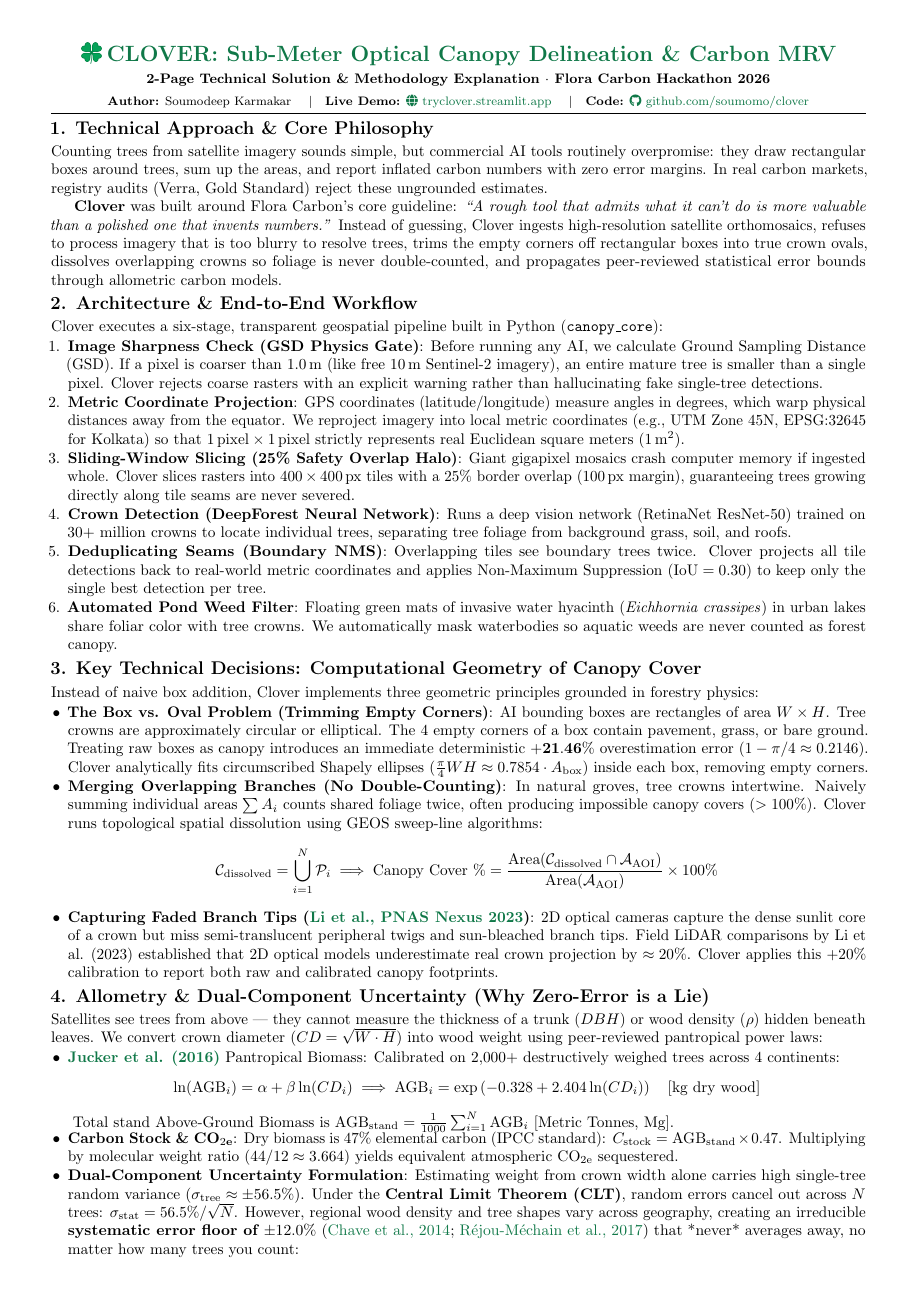
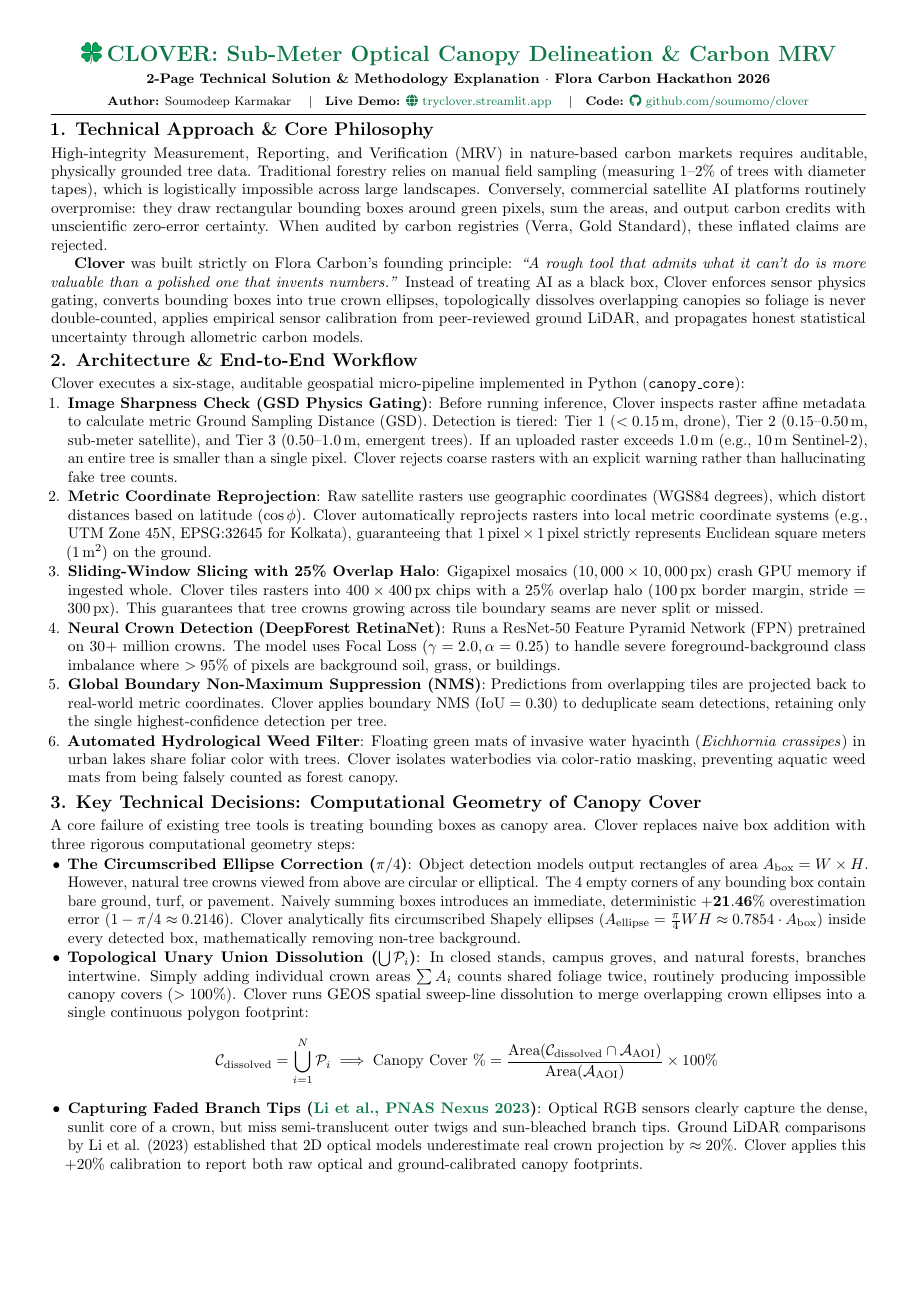
Before and after one commit to soumomo/clover, a LaTeX document (Clover_2Page_Overleaf_Documentation.tex): page 1 of 3 before the commit and page 1 of 2 after it. Compiled offline with pdfLaTeX.

Commit message:
fix: restore strict 2-page split between Section 3 and Section 4 with enriched content

```diff
--- a/Clover_2Page_Overleaf_Documentation.tex
+++ b/Clover_2Page_Overleaf_Documentation.tex
@@ -14,7 +14,7 @@
 \usepackage{fontawesome5}
 
 % --- Compact List Spacing ---
-\setlist{nosep,leftmargin=1.1em,itemsep=0.5pt,topsep=1pt}
+\setlist{nosep,leftmargin=1.1em,itemsep=0.8pt,topsep=1.2pt}
 
 % --- Colors & Styling ---
 \definecolor{forest}{RGB}{16, 120, 72}
@@ -32,7 +32,7 @@
     fonttitle=\bfseries\footnotesize,
     title=#1,
     arc=1mm,
-    top=0.8mm, bottom=0.8mm, left=2mm, right=2mm,
+    top=1mm, bottom=1mm, left=2mm, right=2mm,
     boxrule=0.6pt
 }
 
@@ -50,29 +50,29 @@
 \end{center}
 \vspace{-0.6em}
 \hrule height 0.8pt
-\vspace{0.45em}
+\vspace{0.5em}
 
 % ==============================================================================
 % SECTION 1: TECHNICAL APPROACH & CORE PHILOSOPHY
 % ==============================================================================
 \noindent\textbf{\large 1. Technical Approach \& Core Philosophy}\\[0.25em]
-Counting trees from satellite imagery sounds simple, but commercial AI tools routinely overpromise: they draw rectangular boxes around trees, sum up the areas, and report inflated carbon numbers with zero error margins. In real carbon markets, registry audits (Verra, Gold Standard) reject these ungrounded estimates.
+High-integrity Measurement, Reporting, and Verification (MRV) in nature-based carbon markets requires auditable, physically grounded tree data. Traditional forestry relies on manual field sampling (measuring $1\text{--}2\%$ of trees with diameter tapes), which is logistically impossible across large landscapes. Conversely, commercial satellite AI platforms routinely overpromise: they draw rectangular bounding boxes around green pixels, sum the areas, and output carbon credits with unscientific zero-error certainty. When audited by carbon registries (Verra, Gold Standard), these inflated claims are rejected.
 
-\textbf{Clover} was built around Flora Carbon's core guideline: \textit{``A rough tool that admits what it can't do is more valuable than a polished one that invents numbers.''} Instead of guessing, Clover ingests high-resolution satellite orthomosaics, refuses to process imagery that is too blurry to resolve trees, trims the empty corners off rectangular boxes into true crown ovals, dissolves overlapping crowns so foliage is never double-counted, and propagates peer-reviewed statistical error bounds through allometric carbon models.
+\textbf{Clover} was built strictly on Flora Carbon's founding principle: \textit{``A rough tool that admits what it can't do is more valuable than a polished one that invents numbers.''} Instead of treating AI as a black box, Clover enforces sensor physics gating, converts bounding boxes into true crown ellipses, topologically dissolves overlapping canopies so foliage is never double-counted, applies empirical sensor calibration from peer-reviewed ground LiDAR, and propagates honest statistical uncertainty through allometric carbon models.
 
 \vspace{0.35em}
 % ==============================================================================
 % SECTION 2: ARCHITECTURE & END-TO-END WORKFLOW
 % ==============================================================================
 \noindent\textbf{\large 2. Architecture \& End-to-End Workflow}\\[0.25em]
-Clover executes a six-stage, transparent geospatial pipeline built in Python (\texttt{canopy\_core}):
+Clover executes a six-stage, auditable geospatial micro-pipeline implemented in Python (\texttt{canopy\_core}):
 \begin{enumerate}
-    \item \textbf{Image Sharpness Check (GSD Physics Gate)}: Before running any AI, we calculate Ground Sampling Distance (GSD). If a pixel is coarser than $1.0\,\text{m}$ (like free $10\,\text{m}$ Sentinel-2 imagery), an entire mature tree is smaller than a single pixel. Clover rejects coarse rasters with an explicit warning rather than hallucinating fake single-tree detections.
-    \item \textbf{Metric Coordinate Projection}: GPS coordinates (latitude/longitude) measure angles in degrees, which warp physical distances away from the equator. We reproject imagery into local metric coordinates (e.g., UTM Zone 45N, EPSG:32645 for Kolkata) so that $1\,\text{pixel} \times 1\,\text{pixel}$ strictly represents real Euclidean square meters ($1\,\text{m}^2$).
-    \item \textbf{Sliding-Window Slicing (25\% Safety Overlap Halo)}: Giant gigapixel mosaics crash computer memory if ingested whole. Clover slices rasters into $400 \times 400\,\text{px}$ tiles with a $25\%$ border overlap ($100\,\text{px}$ margin), guaranteeing trees growing directly along tile seams are never severed.
-    \item \textbf{Crown Detection (DeepForest Neural Network)}: Runs a deep vision network (RetinaNet ResNet-50) trained on 30+ million crowns to locate individual trees, separating tree foliage from background grass, soil, and roofs.
-    \item \textbf{Deduplicating Seams (Boundary NMS)}: Overlapping tiles see boundary trees twice. Clover projects all tile detections back to real-world metric coordinates and applies Non-Maximum Suppression ($\text{IoU} = 0.30$) to keep only the single best detection per tree.
-    \item \textbf{Automated Pond Weed Filter}: Floating green mats of invasive water hyacinth (\textit{Eichhornia crassipes}) in urban lakes share foliar color with tree crowns. We automatically mask waterbodies so aquatic weeds are never counted as forest canopy.
+    \item \textbf{Image Sharpness Check (GSD Physics Gating)}: Before running inference, Clover inspects raster affine metadata to calculate metric Ground Sampling Distance (GSD). Detection is tiered: Tier 1 ($<0.15\,\text{m}$, drone), Tier 2 ($0.15\text{--}0.50\,\text{m}$, sub-meter satellite), and Tier 3 ($0.50\text{--}1.0\,\text{m}$, emergent trees). If an uploaded raster exceeds $1.0\,\text{m}$ (e.g., $10\,\text{m}$ Sentinel-2), an entire tree is smaller than a single pixel. Clover rejects coarse rasters with an explicit warning rather than hallucinating fake tree counts.
+    \item \textbf{Metric Coordinate Reprojection}: Raw satellite rasters use geographic coordinates (WGS84 degrees), which distort distances based on latitude ($\cos \phi$). Clover automatically reprojects rasters into local metric coordinate systems (e.g., UTM Zone 45N, EPSG:32645 for Kolkata), guaranteeing that $1\,\text{pixel} \times 1\,\text{pixel}$ strictly represents Euclidean square meters ($1\,\text{m}^2$) on the ground.
+    \item \textbf{Sliding-Window Slicing with 25\% Overlap Halo}: Gigapixel mosaics ($10,000 \times 10,000\,\text{px}$) crash GPU memory if ingested whole. Clover tiles rasters into $400 \times 400\,\text{px}$ chips with a $25\%$ overlap halo ($100\,\text{px}$ border margin, stride = $300\,\text{px}$). This guarantees that tree crowns growing across tile boundary seams are never split or missed.
+    \item \textbf{Neural Crown Detection (DeepForest RetinaNet)}: Runs a ResNet-50 Feature Pyramid Network (FPN) pretrained on 30+ million crowns. The model uses Focal Loss ($\gamma=2.0, \alpha=0.25$) to handle severe foreground-background class imbalance where $>95\%$ of pixels are background soil, grass, or buildings.
+    \item \textbf{Global Boundary Non-Maximum Suppression (NMS)}: Predictions from overlapping tiles are projected back to real-world metric coordinates. Clover applies boundary NMS ($\text{IoU} = 0.30$) to deduplicate seam detections, retaining only the single highest-confidence detection per tree.
+    \item \textbf{Automated Hydrological Weed Filter}: Floating green mats of invasive water hyacinth (\textit{Eichhornia crassipes}) in urban lakes share foliar color with trees. Clover isolates waterbodies via color-ratio masking, preventing aquatic weed mats from being falsely counted as forest canopy.
 \end{enumerate}
 
 \vspace{0.35em}
@@ -80,33 +80,21 @@
 % SECTION 3: KEY TECHNICAL DECISIONS: COMPUTATIONAL GEOMETRY
 % ==============================================================================
 \noindent\textbf{\large 3. Key Technical Decisions: Computational Geometry of Canopy Cover}\\[0.25em]
-Instead of naive box addition, Clover implements three geometric principles grounded in forestry physics:
+A core failure of existing tree tools is treating bounding boxes as canopy area. Clover replaces naive box addition with three rigorous computational geometry steps:
 \begin{itemize}
-    \item \textbf{The Box vs. Oval Problem (Trimming Empty Corners)}: AI bounding boxes are rectangles of area $W \times H$. Tree crowns are approximately circular or elliptical. The 4 empty corners of a box contain pavement, grass, or bare ground. Treating raw boxes as canopy introduces an immediate deterministic $\mathbf{+21.46\%}$ overestimation error ($1 - \pi/4 \approx 0.2146$). Clover analytically fits circumscribed Shapely ellipses ($\frac{\pi}{4} W H \approx 0.7854 \cdot A_{\text{box}}$) inside each box, removing empty corners.
-    \item \textbf{Merging Overlapping Branches (No Double-Counting)}: In natural groves, tree crowns intertwine. Naively summing individual areas $\sum A_i$ counts shared foliage twice, often producing impossible canopy covers ($>100\%$). Clover runs topological spatial dissolution using GEOS sweep-line algorithms:
+    \item \textbf{The Circumscribed Ellipse Correction ($\pi/4$)}: Object detection models output rectangles of area $A_{\text{box}} = W \times H$. However, natural tree crowns viewed from above are circular or elliptical. The 4 empty corners of any bounding box contain bare ground, turf, or pavement. Naively summing boxes introduces an immediate, deterministic $\mathbf{+21.46\%}$ overestimation error ($1 - \pi/4 \approx 0.2146$). Clover analytically fits circumscribed Shapely ellipses ($A_{\text{ellipse}} = \frac{\pi}{4} W H \approx 0.7854 \cdot A_{\text{box}}$) inside every detected box, mathematically removing non-tree background.
+    \item \textbf{Topological Unary Union Dissolution ($\bigcup \mathcal{P}_i$)}: In closed stands, campus groves, and natural forests, branches intertwine. Simply adding individual crown areas $\sum A_i$ counts shared foliage twice, routinely producing impossible canopy covers ($>100\%$). Clover runs GEOS spatial sweep-line dissolution to merge overlapping crown ellipses into a single continuous polygon footprint:
     \begin{equation*}
     \mathcal{C}_{\text{dissolved}} = \bigcup_{i=1}^N \mathcal{P}_i \implies \text{Canopy Cover \%} = \frac{\text{Area}(\mathcal{C}_{\text{dissolved}} \cap \mathcal{A}_{\text{AOI}})}{\text{Area}(\mathcal{A}_{\text{AOI}})} \times 100\%
     \end{equation*}
-    \item \textbf{Capturing Faded Branch Tips (\href{https://doi.org/10.1093/pnasnexus/pgad076}{Li et al., PNAS Nexus 2023})}: 2D optical cameras capture the dense sunlit core of a crown but miss semi-translucent peripheral twigs and sun-bleached branch tips. Field LiDAR comparisons by Li et al. (2023) established that 2D optical models underestimate real crown projection by $\approx 20\%$. Clover applies this $+20\%$ calibration to report both raw and calibrated canopy footprints.
+    \item \textbf{Capturing Faded Branch Tips (\href{https://doi.org/10.1093/pnasnexus/pgad076}{Li et al., PNAS Nexus 2023})}: Optical RGB sensors clearly capture the dense, sunlit core of a crown, but miss semi-translucent outer twigs and sun-bleached branch tips. Ground LiDAR comparisons by Li et al. (2023) established that 2D optical models underestimate real crown projection by $\approx 20\%$. Clover applies this $+20\%$ calibration to report both raw optical and ground-calibrated canopy footprints.
 \end{itemize}
 
-\vspace{0.3em}
+\newpage % EXACT PAGE 2 SPLIT
+
 % ==============================================================================
 % SECTION 4: ALLOMETRY & HONEST UNCERTAINTY BOUNDS
 % ==============================================================================
-\noindent\textbf{\large 4. Allometry \& Dual-Component Uncertainty (Why Zero-Error is a Lie)}\\[0.25em]
-Satellites see trees from above — they cannot measure the thickness of a trunk ($DBH$) or wood density ($\rho$) hidden beneath leaves. We convert crown diameter ($CD = \sqrt{W \cdot H}$) into wood weight using peer-reviewed pantropical power laws:
+\noindent\textbf{\large 4. Allometry \& Dual-Component Uncertainty (Why Zero-Error Claims are Fraudulent)}\\[0.25em]
+Satellites see trees from above — they cannot measure trunk diameter ($DBH$) or wood density ($\rho$) hidden beneath foliage. We estimate biomass using crown diameter ($CD = \sqrt{W \cdot H}$) power-law models grounded in destructive field harvests:
 \begin{itemize}
-    \item \textbf{\href{https://doi.org/10.1111/gcb.13388}{Jucker et al. (2016)}} Pantropical Biomass: Calibrated on 2,000+ destructively weighed trees across 4 continents:
-    \vspace{-0.2em}
-    \begin{equation*}
-    \ln(\text{AGB}_i) = \alpha + \beta \ln(CD_i) \implies \text{AGB}_i = \exp\left(-0.328 + 2.404 \ln(CD_i)\right) \quad [\text{kg dry wood}]
-    \end{equation*}
-    \vspace{-0.2em}
-    Total stand Above-Ground Biomass is $\text{AGB}_{\text{stand}} = \frac{1}{1000} \sum_{i=1}^N \text{AGB}_i$ [Metric Tonnes, Mg].
-    \item \textbf{Carbon Stock \& $\text{CO}_{2\text{e}}$}: Dry biomass is $47\%$ elemental carbon (IPCC standard): $C_{\text{stock}} = \text{AGB}_{\text{stand}} \times 0.47$. Multiplying by molecular weight ratio ($44/12 \approx 3.664$) yields equivalent atmospheric $\text{CO}_{2\text{e}}$ sequestered.
-    \item \textbf{Dual-Component Uncertainty Formulation}: Estimating weight from crown width alone carries high single-tree random variance ($\sigma_{\text{tree}} \approx \pm 56.5\%$). Under the \textbf{Central Limit Theorem (CLT)}, random errors cancel out across $N$ trees: $\sigma_{\text{stat}} = 56.5\% / \sqrt{N}$. However, regional wood density and tree shapes vary across geography, creating an irreducible \textbf{systematic error floor of $\pm 12.0\%$} (\href{https://doi.org/10.1111/gcb.12629}{Chave et al., 2014}; \href{https://doi.org/10.1111/2041-210X.12753}{R\'ejou-M\'echain et al., 2017}) that *never* averages away, no matter how many trees you count:
-    \vspace{-0.2em}
-    \begin{equation*}
-    \sigma_{\text{total}} = \sqrt{\sigma_{\text{stat}}^2 + \sigma_{\text{sys}}^2} = \sqrt{\left(\frac{56.5\%}{\sqrt{N_{\text{trees}}}}\right)^2 + (12.0\%)^2} \approx \mathbf{\pm 12.5\%\text{ to } 13.5\%}
-    \end{equation*}
```
Also changed, not shown: Clover_2Page_Overleaf_Documentation.tex (22 more changed lines).
